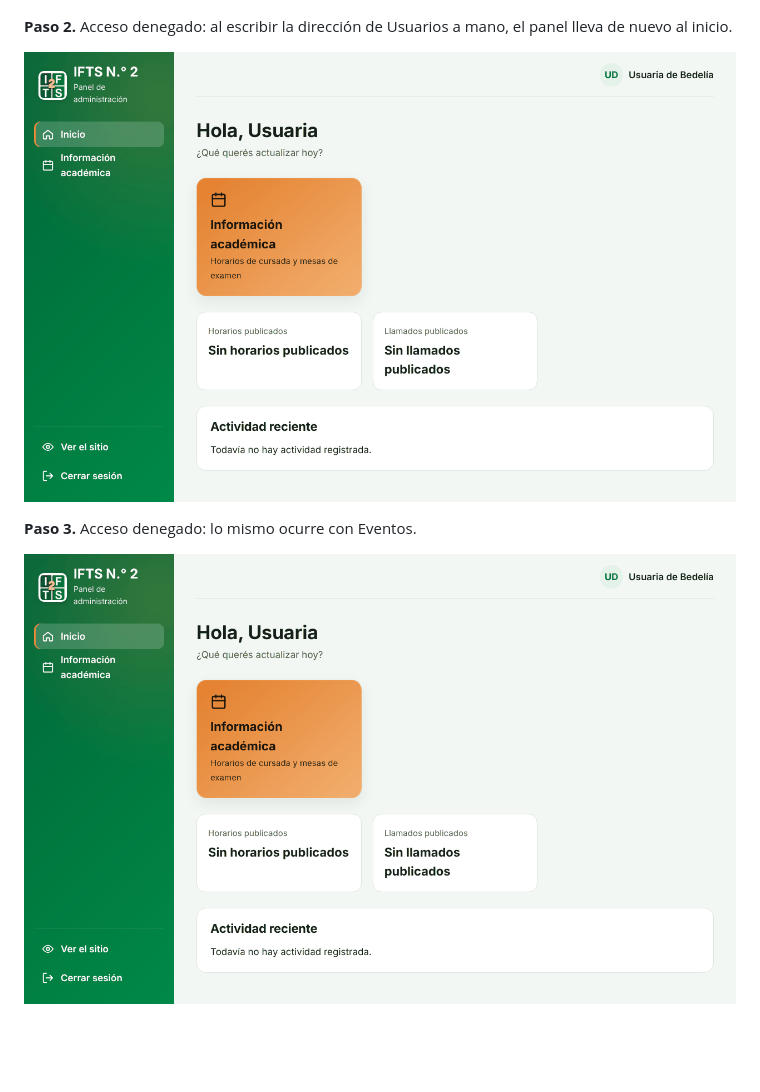
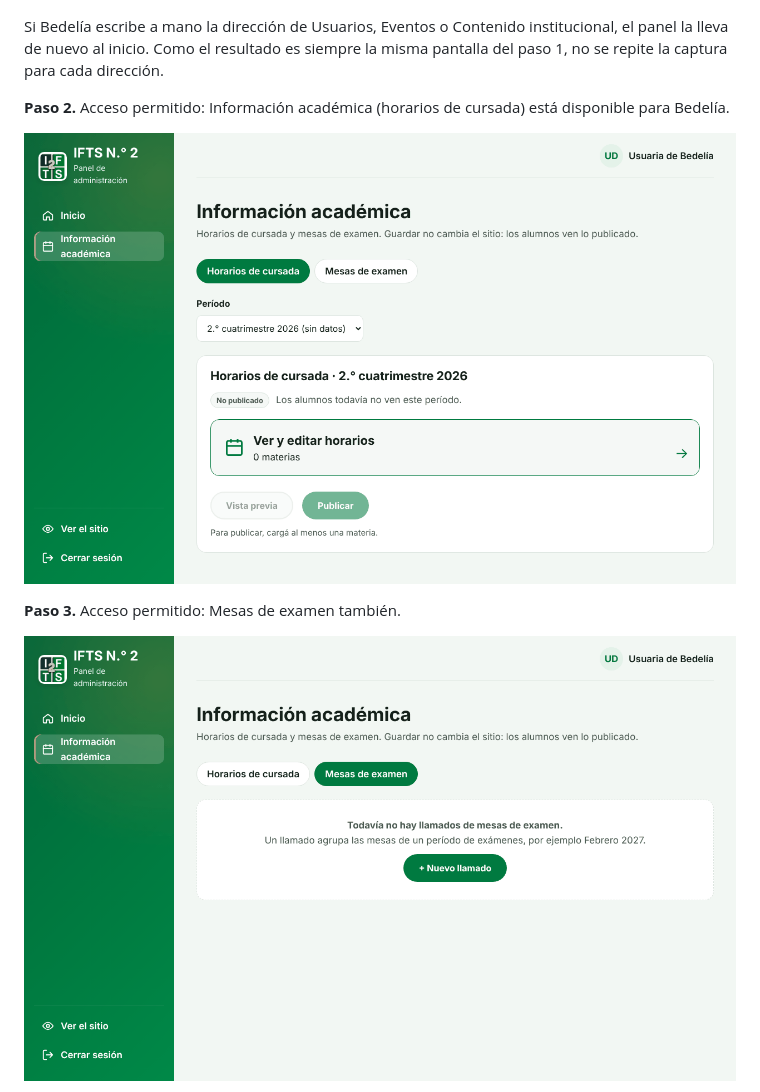
Before and after one commit to IFTS29/proyecto-ifts2, a Markdown page: docs/validacion-visual-cruds.md, the part around one of its changes. Rendered like a GitHub page; pictures changed too: docs/capturas-cruds/bedelia-02.png, docs/capturas-cruds/bedelia-03.png, docs/capturas-cruds/bedelia-04.png (deleted); blank space fills up the shorter version.

```diff
--- a/docs/validacion-visual-cruds.md
+++ b/docs/validacion-visual-cruds.md
@@ -296,10 +296,12 @@ Sesión iniciada con un usuario de rol Bedelía, creado desde Usuarios. Muestra
 
 ![Permisos del rol Bedelía, paso 1](capturas-cruds/bedelia-01.png)
 
-**Paso 2.** Acceso denegado: al escribir la dirección de Usuarios a mano, el panel lleva de nuevo al inicio.
+Si Bedelía escribe a mano la dirección de Usuarios, Eventos o Contenido institucional, el panel la lleva de nuevo al inicio. Como el resultado es siempre la misma pantalla del paso 1, no se repite la captura para cada dirección.
+
+**Paso 2.** Acceso permitido: Información académica (horarios de cursada) está disponible para Bedelía.
 
 ![Permisos del rol Bedelía, paso 2](capturas-cruds/bedelia-02.png)
 
-**Paso 3.** Acceso denegado: lo mismo ocurre con Eventos.
+**Paso 3.** Acceso permitido: Mesas de examen también.
 
 ![Permisos del rol Bedelía, paso 3](capturas-cruds/bedelia-03.png)
```
Also changed, not shown: other parts of docs/validacion-visual-cruds.md (+0 -12 lines), docs/capturas-cruds/bedelia-05.png (deleted), docs/capturas-cruds/bedelia-06.png (deleted).
